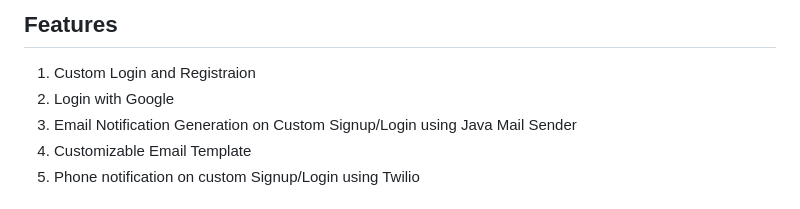
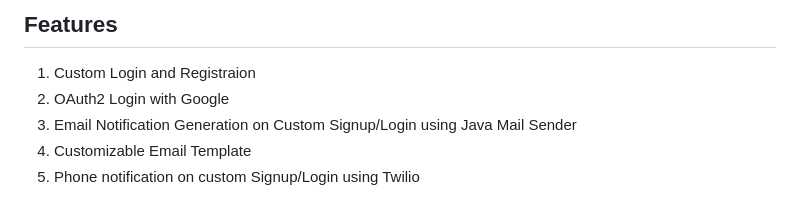
Before and after one commit to Maleehak/login-template, a Markdown page: README.md, the part around the change. Drawn GitHub-style.

```diff
--- a/README.md
+++ b/README.md
@@ -33,7 +33,7 @@ Registration and Login with React and Springboot
 
 ## Features
 1. Custom Login and Registraion
-2. Login with Google
+2. OAuth2 Login with Google
 3. Email Notification Generation on Custom Signup/Login using Java Mail Sender
 4. Customizable Email Template
 5. Phone notification on custom Signup/Login using Twilio
```
